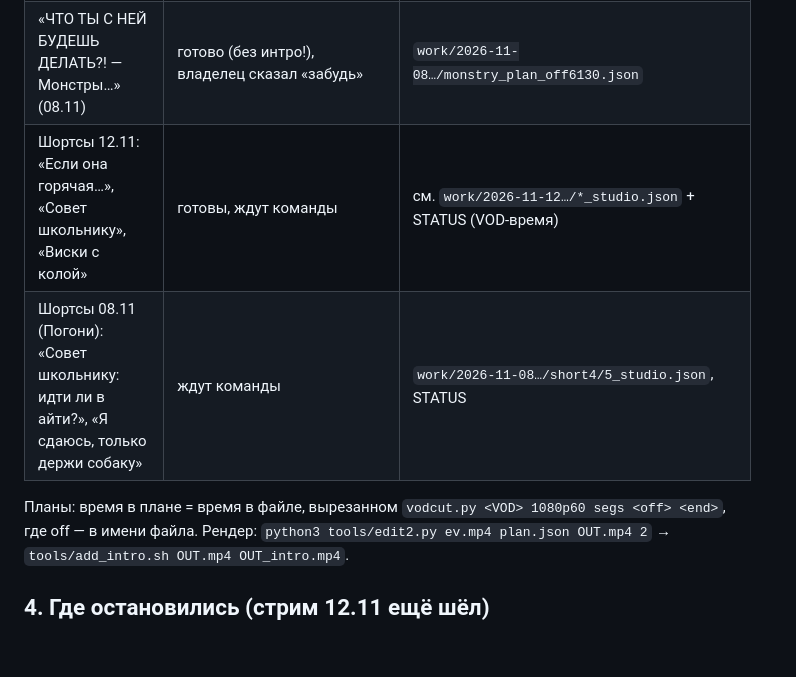
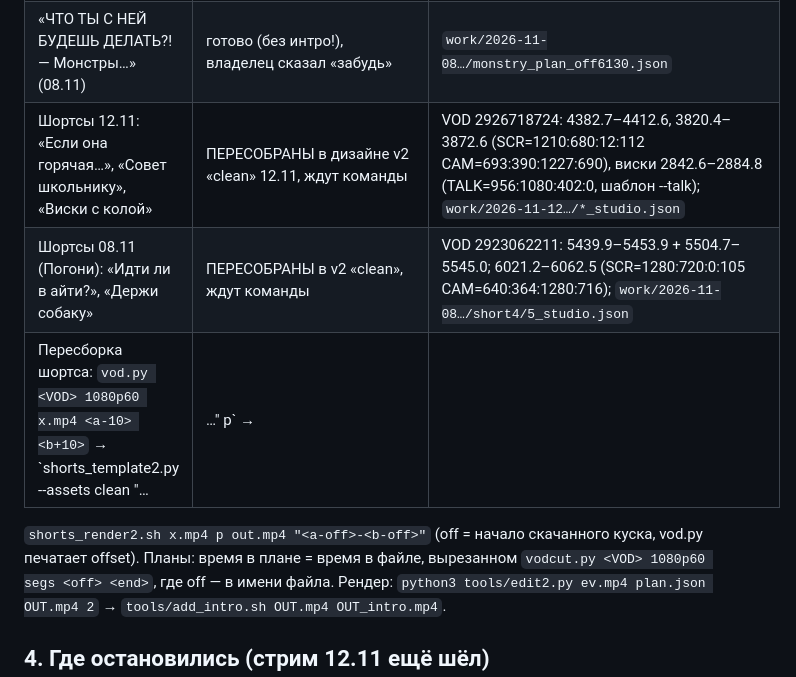
Before and after one commit to Wddis/Pol, a Markdown page: docs/HANDOFF.md, the part around the change. GitHub-like rendering; blank space fills up the shorter version.

Commit message:
HANDOFF: 5 шортсов с полки пересобраны в дизайне v2, тайминги и кропы для пересборки
Co-Authored-By: Claude Opus 5.5 <noreply@anthropic.com>
Claude-Session: https://claude.ai/code/session_01He1G4bvuq8BXNN37gztGTP

```diff
--- a/docs/HANDOFF.md
+++ b/docs/HANDOFF.md
@@ -37,8 +37,10 @@ npm pack @fontsource/rubik-dirt@5.3.0 @fontsource/russo-one@5.3.0 @fontsource/mo
 |---|---|---|
 | «T2x2 НАВАЙБКОДИЛ ИГРУ?! — ВЕРИТИ…» (12.11) | ОПУБЛИКОВАНО https://youtu.be/W0C8zdVUkIU | `work/2026-11-12_vod2926718724/veriti_plan_off6580.json` (vodcut 6580–7495) |
 | «ЧТО ТЫ С НЕЙ БУДЕШЬ ДЕЛАТЬ?! — Монстры…» (08.11) | готово (без интро!), владелец сказал «забудь» | `work/2026-11-08…/monstry_plan_off6130.json` |
-| Шортсы 12.11: «Если она горячая…», «Совет школьнику», «Виски с колой» | готовы, ждут команды | см. `work/2026-11-12…/*_studio.json` + STATUS (VOD-время) |
-| Шортсы 08.11 (Погони): «Совет школьнику: идти ли в айти?», «Я сдаюсь, только держи собаку» | ждут команды | `work/2026-11-08…/short4/5_studio.json`, STATUS |
+| Шортсы 12.11: «Если она горячая…», «Совет школьнику», «Виски с колой» | ПЕРЕСОБРАНЫ в дизайне v2 «clean» 12.11, ждут команды | VOD 2926718724: 4382.7–4412.6, 3820.4–3872.6 (SCR=1210:680:12:112 CAM=693:390:1227:690), виски 2842.6–2884.8 (TALK=956:1080:402:0, шаблон --talk); `work/2026-11-12…/*_studio.json` |
+| Шортсы 08.11 (Погони): «Идти ли в айти?», «Держи собаку» | ПЕРЕСОБРАНЫ в v2 «clean», ждут команды | VOD 2923062211: 5439.9–5453.9 + 5504.7–5545.0; 6021.2–6062.5 (SCR=1280:720:0:105 CAM=640:364:1280:716); `work/2026-11-08…/short4/5_studio.json` |
+Пересборка шортса: `vod.py <VOD> 1080p60 x.mp4 <a-10> <b+10>` → `shorts_template2.py --assets clean "…|…" p` →
+`shorts_render2.sh x.mp4 p out.mp4 "<a-off>-<b-off>"` (off = начало скачанного куска, vod.py печатает offset).
 Планы: время в плане = время в файле, вырезанном `vodcut.py <VOD> 1080p60 segs <off> <end>`, где off — в имени файла.
 Рендер: `python3 tools/edit2.py ev.mp4 plan.json OUT.mp4 2` → `tools/add_intro.sh OUT.mp4 OUT_intro.mp4`.
 
```
